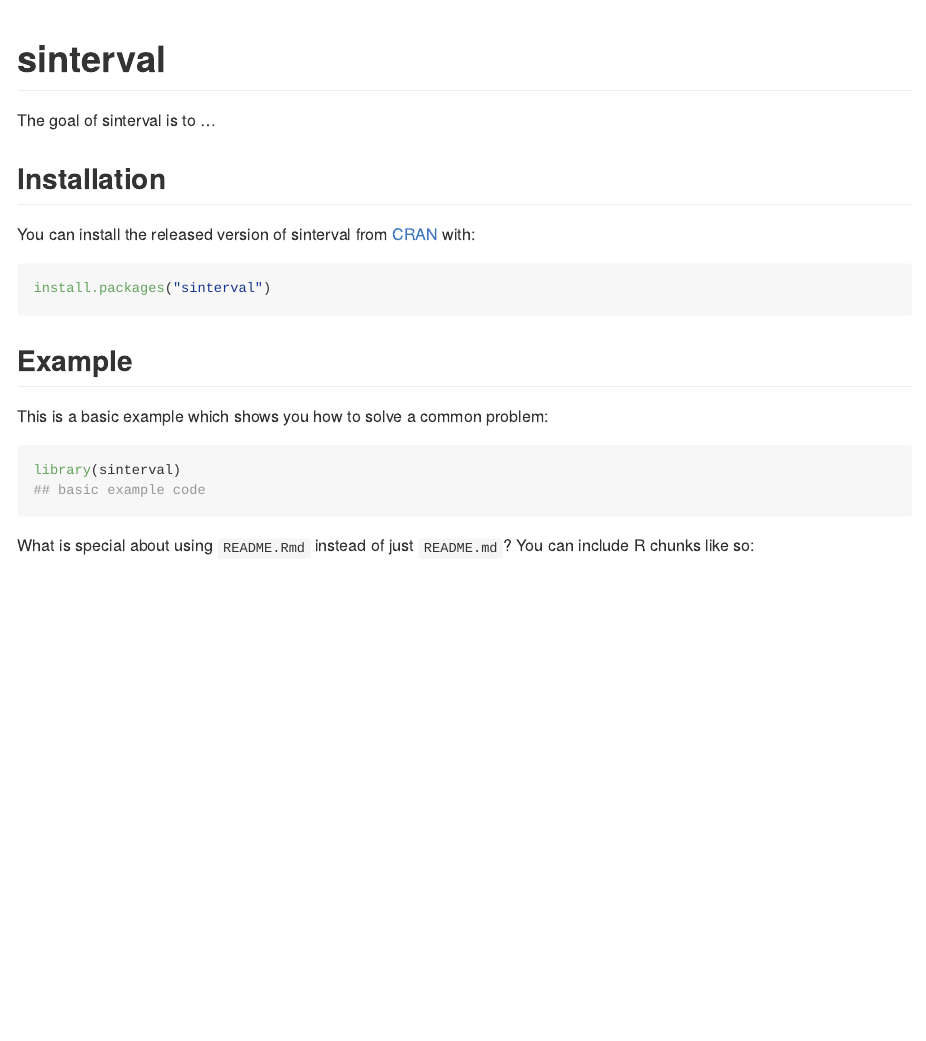
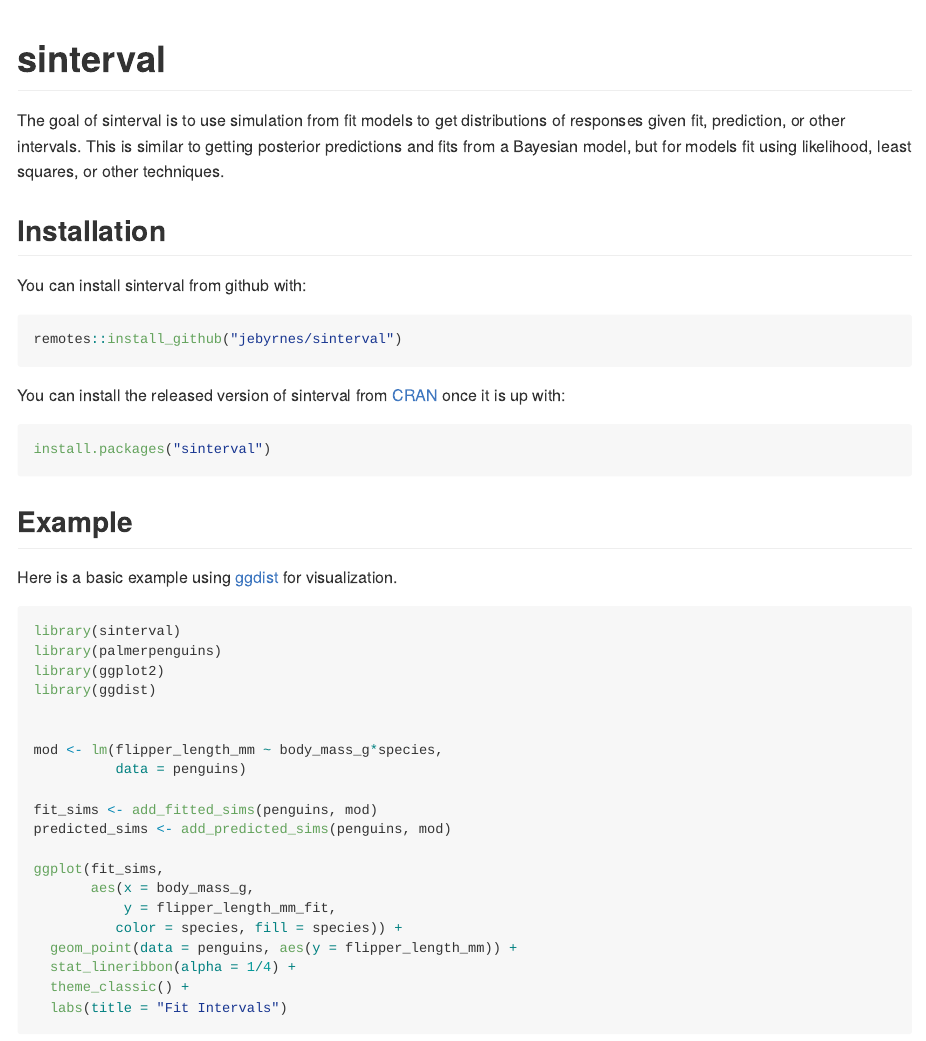
Before and after one commit to jebyrnes/sinterval, an R Markdown document (README.Rmd): the page in a window 1100 px wide, from its top. The pictures show the output file README.md that the author committed with the source, drawn offline in the style of GitHub; badge pictures from the web are left out.

Commit message:
Update readme

````diff
--- a/README.Rmd
+++ b/README.Rmd
@@ -20,11 +20,16 @@
 [![CRAN status](https://www.r-pkg.org/badges/version/sinterval)](https://CRAN.R-project.org/package=sinterval)
 <!-- badges: end -->
 
-The goal of sinterval is to ...
+The goal of sinterval is to use simulation from fit models to get distributions of responses given fit, prediction, or other intervals. This is similar to getting posterior predictions and fits from a Bayesian model, but for models fit using likelihood, least squares, or other techniques.
 
 ## Installation
 
-You can install the released version of sinterval from [CRAN](https://CRAN.R-project.org) with:
+You can install sinterval from github with:
+``` r
+remotes::install_github("jebyrnes/sinterval")
+```
+
+You can install the released version of sinterval from [CRAN](https://CRAN.R-project.org) once it is up with:
 
 ``` r
 install.packages("sinterval")
@@ -32,8 +37,26 @@
 
 ## Example
 
-This is a basic example which shows you how to solve a common problem:
+Here is a basic example using [ggdist](https://mjskay.github.io/ggdist/) for visualization.
 
-```{r example}
+```{r, warning = FALSE, message = FALSE}
 library(sinterval)
-## basic example code
+library(palmerpenguins)
+library(ggplot2)
+library(ggdist)
+
+
+mod <- lm(flipper_length_mm ~ body_mass_g*species,
+          data = penguins)
+
+fit_sims <- add_fitted_sims(penguins, mod)
+predicted_sims <- add_predicted_sims(penguins, mod)
+
+ggplot(fit_sims,
+       aes(x = body_mass_g,
+           y = flipper_length_mm_fit,
+          color = species, fill = species)) +
+  geom_point(data = penguins, aes(y = flipper_length_mm)) +
+  stat_lineribbon(alpha = 1/4) +
+  theme_classic() +
+  labs(title = "Fit Intervals")
@@ -42 +74,0 @@
-What is special about using `README.Rmd` instead of just `README.md`? You can include R chunks like so:
````
Also changed, not shown: README.md, README.Rmd (26 more changed lines), 3 other files.
